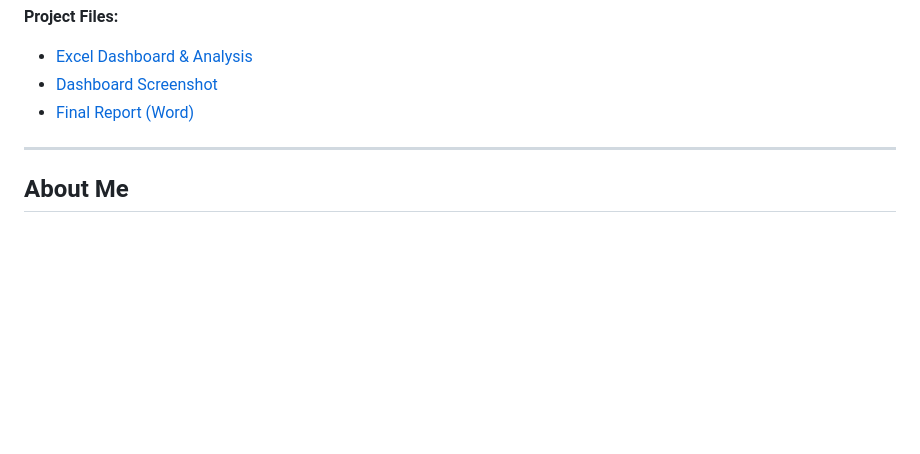
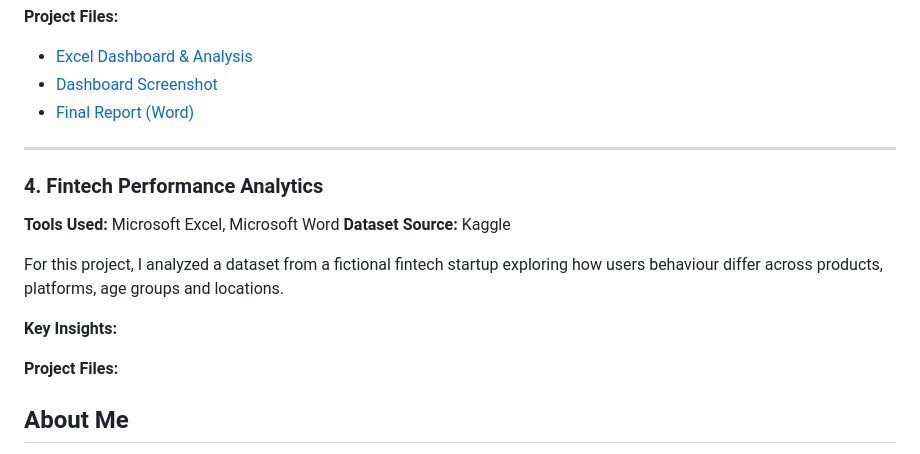
Before and after one commit to SandraChinonye/sandrachinonye, a Markdown page: README.md, the part around the change. Rendered like a GitHub page; blank space fills up the shorter version.

```diff
--- a/README.md
+++ b/README.md
@@ -74,6 +74,18 @@ This project analyzes global cybersecurity threats over a 10-year span, focusing
 
 ---
 
+### 4. Fintech Performance Analytics
+
+**Tools Used:** Microsoft Excel, Microsoft Word
+**Dataset  Source:** Kaggle
+
+For this project, I analyzed a dataset from a fictional fintech startup exploring how users behaviour differ across products, platforms, age groups and locations.
+
+**Key Insights:**
+
+
+**Project Files:**
+
 ## About Me
 
 I’m a data analyst who enjoys cleaning messy data, digging for patterns, and turning numbers into visual stories. I’m currently growing my portfolio while learning SQL and improving my visualization skills.
```
